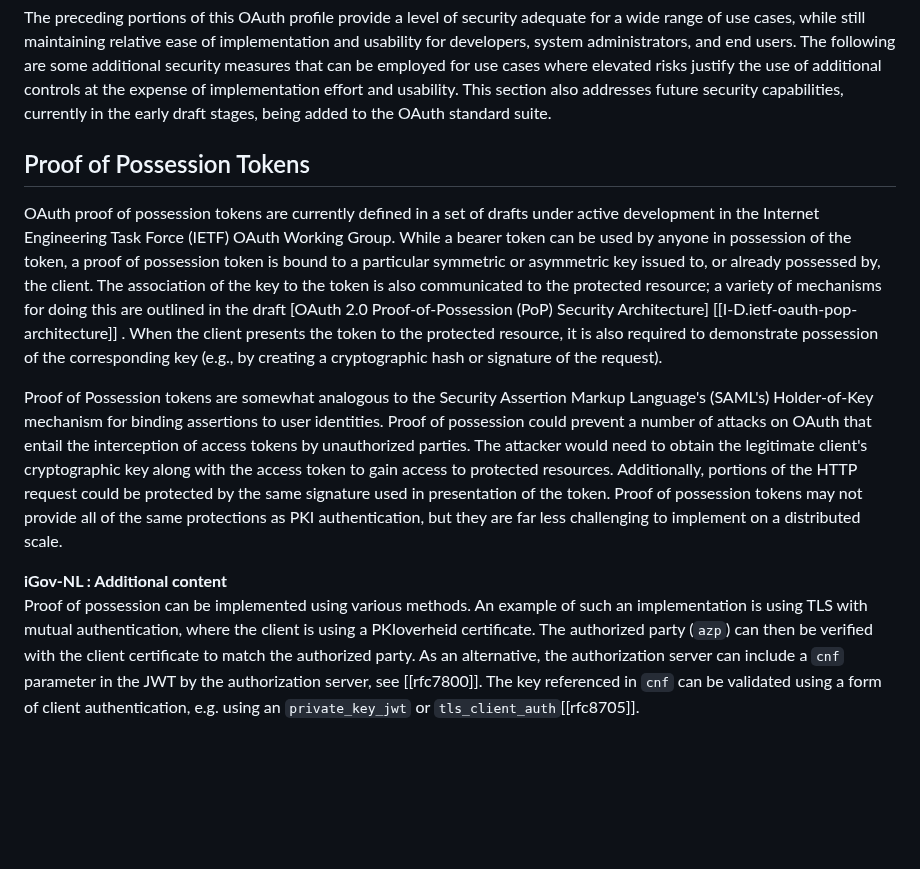
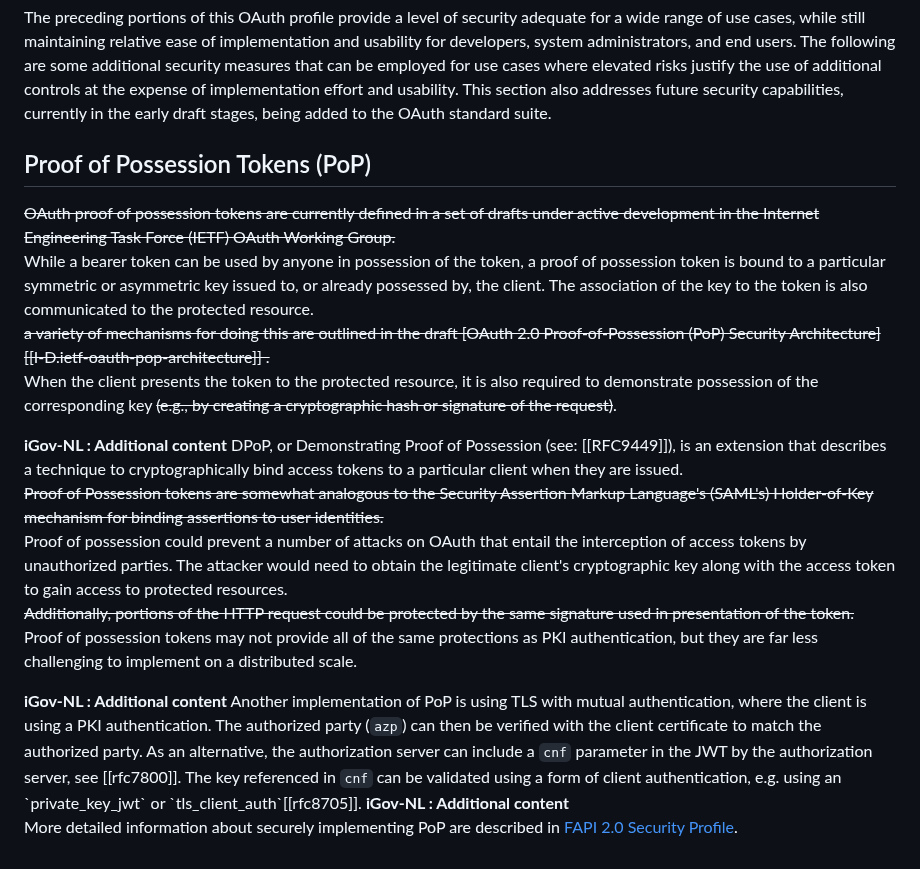
Before and after one commit to Logius-standaarden/OAuth-NL-profiel, a Markdown page: Advanced OAuth Security Options.md, the part around the change. Rendered like a GitHub page; blank space fills up the shorter version.

Commit message:
POP en DPOP beter beschreven

```diff
--- a/Advanced OAuth Security Options.md
+++ b/Advanced OAuth Security Options.md
@@ -4,18 +4,37 @@
 The preceding portions of this OAuth profile provide a level of security adequate for a wide range of use cases, while still maintaining relative ease of implementation and usability for developers, system administrators, and end users. The following are some additional security measures that can be employed for use cases where elevated risks justify the use of additional controls at the expense of implementation effort and usability. This section also addresses future security capabilities, currently in the early draft stages, being added to the OAuth standard suite.
 
 <!-- ### [5.1.](#rfc.section.5.1) [Proof of Possession Tokens](#PoPTokens) -->
-## Proof of Possession Tokens
+## Proof of Possession Tokens (PoP)
 
-OAuth proof of possession tokens are currently defined in a set of drafts under active development in the Internet Engineering Task Force (IETF) OAuth Working Group. While a bearer token can be used by anyone in possession of the token, a proof of possession token is bound to a particular symmetric or asymmetric key issued to, or already possessed by, the client. The association of the key to the token is also communicated to the protected resource; a variety of mechanisms for doing this are outlined in the draft [OAuth 2.0 Proof-of-Possession (PoP) Security Architecture] [[I-D.ietf-oauth-pop-architecture]] . When the client presents the token to the protected resource, it is also required to demonstrate possession of the corresponding key (e.g., by creating a cryptographic hash or signature of the request).
+~~OAuth proof of possession tokens are currently defined in a set of drafts under active development in the Internet Engineering Task Force (IETF) OAuth Working Group.~~
+While a bearer token can be used by anyone in possession of the token, a proof of possession token is bound to a particular symmetric or asymmetric key issued to, or already possessed by, the client. The association of the key to the token is also communicated to the protected resource.
+~~a variety of mechanisms for doing this are outlined in the draft [OAuth 2.0 Proof-of-Possession (PoP) Security Architecture] [[I-D.ietf-oauth-pop-architecture]] .~~
+When the client presents the token to the protected resource, it is also required to demonstrate possession of the corresponding key ~~(e.g., by creating a cryptographic hash or signature of the request)~~.
 
-Proof of Possession tokens are somewhat analogous to the Security Assertion Markup Language's (SAML's) Holder-of-Key mechanism for binding assertions to user identities. Proof of possession could prevent a number of attacks on OAuth that entail the interception of access tokens by unauthorized parties. The attacker would need to obtain the legitimate client's cryptographic key along with the access token to gain access to protected resources. Additionally, portions of the HTTP request could be protected by the same signature used in presentation of the token. Proof of possession tokens may not provide all of the same protections as PKI authentication, but they are far less challenging to implement on a distributed scale.
+<!-- iGov-NL : Start of the additional content -->
+<aside class=" addition">
+<b>iGov-NL : Additional content</b></br>
+DPoP, or Demonstrating Proof of Possession (see: [[RFC9449]]), is an extension that describes a technique to cryptographically bind access tokens to a particular client when they are issued.
+</aside>
+<!-- iGov-NL : End of the additional content -->
+
+~~Proof of Possession tokens are somewhat analogous to the Security Assertion Markup Language's (SAML's) Holder-of-Key mechanism for binding assertions to user identities.~~
+Proof of possession could prevent a number of attacks on OAuth that entail the interception of access tokens by unauthorized parties. The attacker would need to obtain the legitimate client's cryptographic key along with the access token to gain access to protected resources.
+~~Additionally, portions of the HTTP request could be protected by the same signature used in presentation of the token.~~
+Proof of possession tokens may not provide all of the same protections as PKI authentication, but they are far less challenging to implement on a distributed scale.
+
+<!-- iGov-NL : Start of the additional content -->
+<aside class=" addition">
+<b>iGov-NL : Additional content</b></br>
+Another implementation of PoP is using TLS with mutual authentication, where the client is using a PKI authentication. The authorized party (<code>azp</code>) can then be verified with the client certificate to match the authorized party. As an alternative, the authorization server can include a <code>cnf</code> parameter in the JWT by the authorization server, see [[rfc7800]]. The key referenced in <code>cnf</code> can be validated using a form of client authentication, e.g. using an `private_key_jwt` or `tls_client_auth`[[rfc8705]].
+</aside>
+<!-- iGov-NL : End of the additional content -->
 
 <!-- iGov-NL : Start of the additional content -->
 <aside class=" addition">
 <b>iGov-NL : Additional content</b></br>
 
-Proof of possession can be implemented using various methods. An example of such an implementation is using TLS with mutual authentication, where the client is using a PKIoverheid certificate. The authorized party (<code>azp</code>) can then be verified with the client certificate to match the authorized party.
-As an alternative, the authorization server can include a <code>cnf</code> parameter in the JWT by the authorization server, see [[rfc7800]]. The key referenced in <code>cnf</code> can be validated using a form of client authentication, e.g. using an `private_key_jwt` or `tls_client_auth`[[rfc8705]].
+More detailed information about securely implementing PoP are described in [FAPI 2.0 Security Profile](https://openid.net/specs/fapi-2_0-security-02.html#name-requirements-for-clients).
 
 </aside>
 <!-- iGov-NL : End of the additional content -->
```
